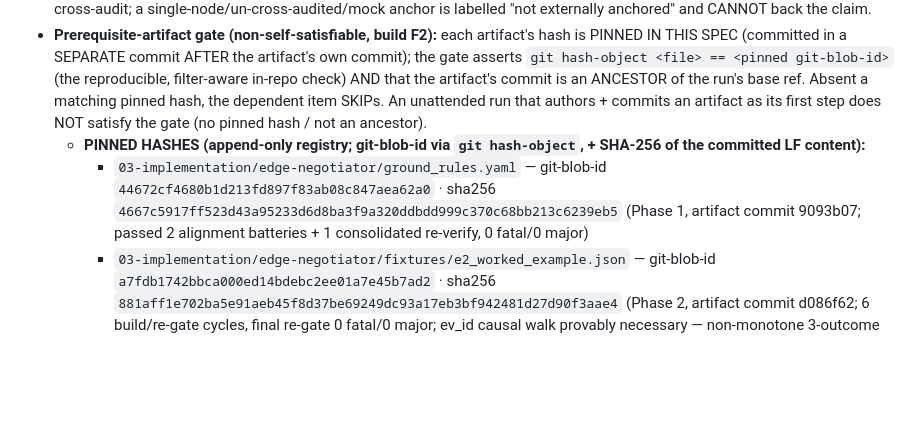
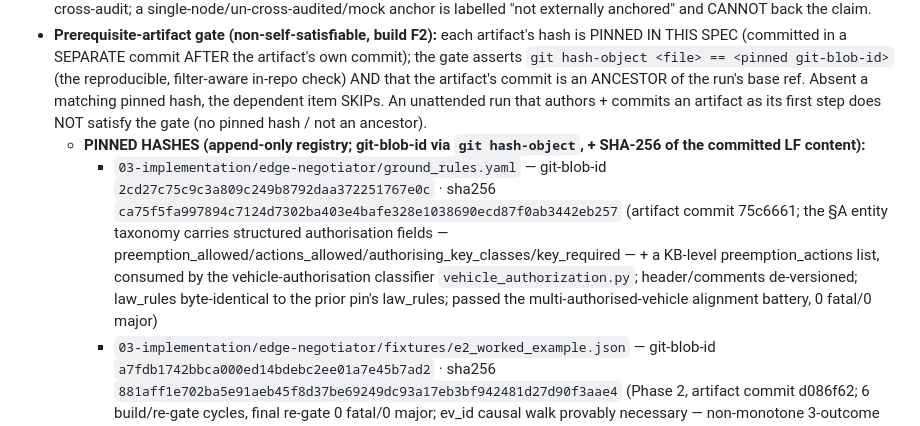
Before and after one commit to ebenezer-isaac/edge-traffic-negotiator, a Markdown page: specs/001-edge-negotiator/MASTER-SPEC.md, the part around the change. Drawn GitHub-style; blank space fills up the shorter version.

Commit message:
docs(spec): re-pin ground_rules.yaml in §10 (multi-vehicle authorisation KB)
Update the §10 prerequisite-artifact registry to the new ground_rules.yaml hash
(git-blob 2cd27c75, sha256 ca75f5fa) after the deliberate, user-sanctioned edit in
artifact commit 75c6661 (added structured authorisation fields to the §A entities +
a preemption_actions list for the vehicle-authorisation classifier; de-versioned
header/comments; law_rules byte-identical). Committed AFTER the artifact commit per
the F2 protocol so the artifact is an ancestor and `git hash-object` matches the pin.

```diff
--- a/specs/001-edge-negotiator/MASTER-SPEC.md
+++ b/specs/001-edge-negotiator/MASTER-SPEC.md
@@ -251,7 +251,7 @@ The code is conformed to this spec by the fail-loud build gates (§10) plus two
 - **Quorum-anchor gate:** any non-equivocation claim requires a real write to ≥2 witnesses + a reconciled per-signer count (reconciled = the check is RUN + LOGGED — signer-signed, roster-complete, signatures verified — NON-BLOCKING per §6.7; a count mismatch surfaces `INCOMPLETE_DISCLOSURE` for human inquiry, never fails the gate, never attributes) + a PASSING cross-audit; a single-node/un-cross-audited/mock anchor is labelled "not externally anchored" and CANNOT back the claim.
 - **Prerequisite-artifact gate (non-self-satisfiable, build F2):** each artifact's hash is PINNED IN THIS SPEC (committed in a SEPARATE commit AFTER the artifact's own commit); the gate asserts `git hash-object <file> == <pinned git-blob-id>` (the reproducible, filter-aware in-repo check) AND that the artifact's commit is an ANCESTOR of the run's base ref. Absent a matching pinned hash, the dependent item SKIPs. An unattended run that authors + commits an artifact as its first step does NOT satisfy the gate (no pinned hash / not an ancestor).
   - **PINNED HASHES (append-only registry; git-blob-id via `git hash-object`, + SHA-256 of the committed LF content):**
-    - `03-implementation/edge-negotiator/ground_rules.yaml` — git-blob-id `44672cf4680b1d213fd897f83ab08c847aea62a0` · sha256 `4667c5917ff523d43a95233d6d8ba3f9a320ddbdd999c370c68bb213c6239eb5` (Phase 1, artifact commit 9093b07; passed 2 alignment batteries + 1 consolidated re-verify, 0 fatal/0 major)
+    - `03-implementation/edge-negotiator/ground_rules.yaml` — git-blob-id `2cd27c75c9c3a809c249b8792daa372251767e0c` · sha256 `ca75f5fa997894c7124d7302ba403e4bafe328e1038690ecd87f0ab3442eb257` (artifact commit 75c6661; the §A entity taxonomy carries structured authorisation fields — preemption_allowed/actions_allowed/authorising_key_classes/key_required — + a KB-level preemption_actions list, consumed by the vehicle-authorisation classifier `vehicle_authorization.py`; header/comments de-versioned; law_rules byte-identical to the prior pin's law_rules; passed the multi-authorised-vehicle alignment battery, 0 fatal/0 major)
     - `03-implementation/edge-negotiator/fixtures/e2_worked_example.json` — git-blob-id `a7fdb1742bbca000ed14bdebc2ee01a7e45b7ad2` · sha256 `881aff1e702ba5e91aeb45f8d37be69249dc93a17eb3bf942481d27d90f3aae4` (Phase 2, artifact commit d086f62; 6 build/re-gate cycles, final re-gate 0 fatal/0 major; ev_id causal walk provably necessary — non-monotone 3-outcome permutation defeats all positional selectors, brute-force verified)
     - `03-implementation/edge-negotiator/fixtures/forced_skip.json` — git-blob-id `d1d3b43289f4399bf9240759107a09538d1f857c` · sha256 `6cf250a29b95d7fd9fb598de588adf5aa67daccc0de402e404f1c93e68abd5d1` (Phase 3, anti-starvation forced-skip; re-gate 0 fatal/0 major on content; multi-scenario harness-verified oracle — starved phase1 [ctor serves phase0 at init], S2 alternating/reset-on-win + negative-control distinguish a real per-phase counter from a timer; correct mechanism reproduces S1[3,7]/S2 schedules, 4 cheats each diverge)
     - `03-implementation/edge-negotiator/fixtures/injector_model.py` — git-blob-id `58f5eb074f24c8fd1d2fce9698b9e6768694cd6a` · sha256 `a7200e86b821ce6a167c04049d3b1c4764ef7dd4ff764409a2ccaa529a22622e` (Phase 4, Exp-1 injector generator/doc — explicit parametric Naive-Bayes p(x|y))
```
